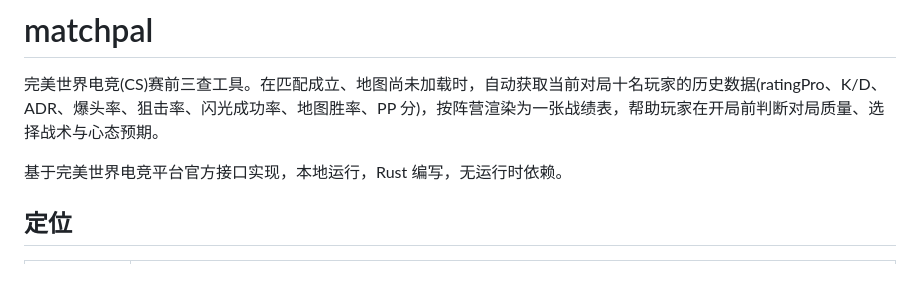
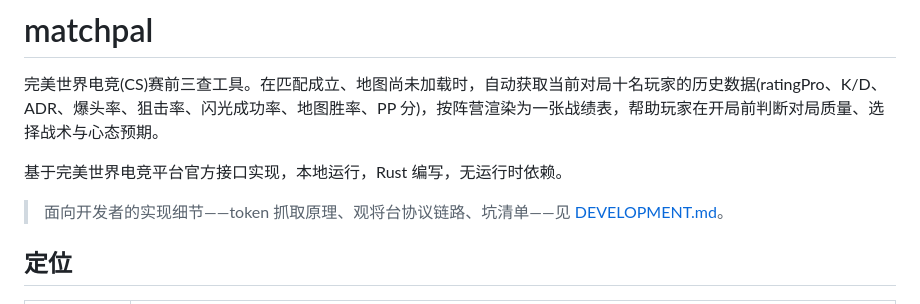
Before and after one commit to AuroBreeze/matchpal, a Markdown page: README.md, the part around the change. GitHub-like rendering; blank space fills up the shorter version.

```diff
--- a/README.md
+++ b/README.md
@@ -3,6 +3,9 @@
 完美世界电竞(CS)赛前三查工具。在匹配成立、地图尚未加载时，自动获取当前对局十名玩家的历史数据(ratingPro、K/D、ADR、爆头率、狙击率、闪光成功率、地图胜率、PP 分)，按阵营渲染为一张战绩表，帮助玩家在开局前判断对局质量、选择战术与心态预期。
 
 基于完美世界电竞平台官方接口实现，本地运行，Rust 编写，无运行时依赖。
+
+> 面向开发者的实现细节——token 抓取原理、观将台协议链路、坑清单——见
+> [DEVELOPMENT.md](DEVELOPMENT.md)。
 
 ## 定位
 
```
Also changed, not shown: DEVELOPMENT.md (added, +216 -0 lines).
